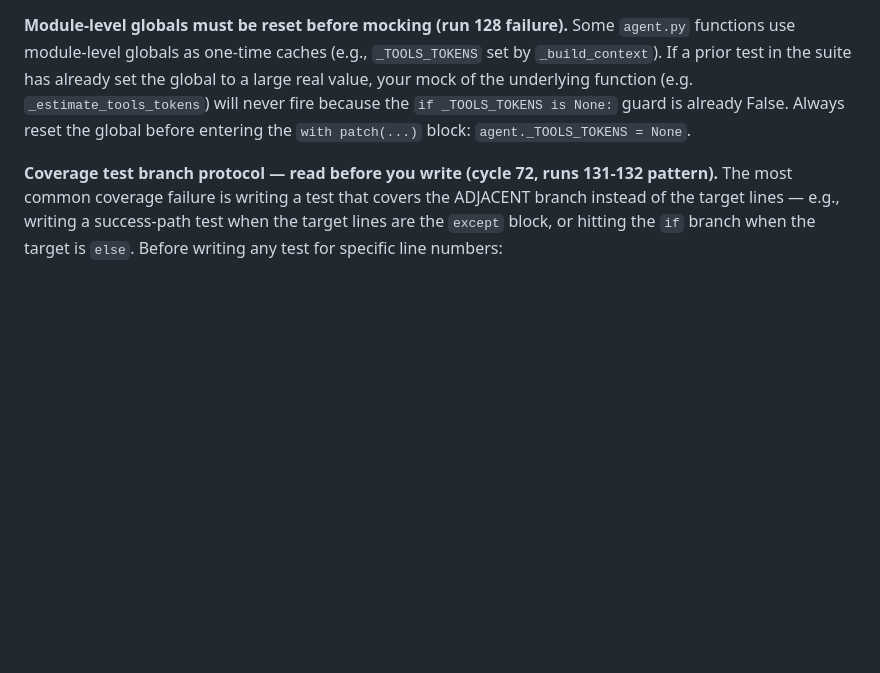
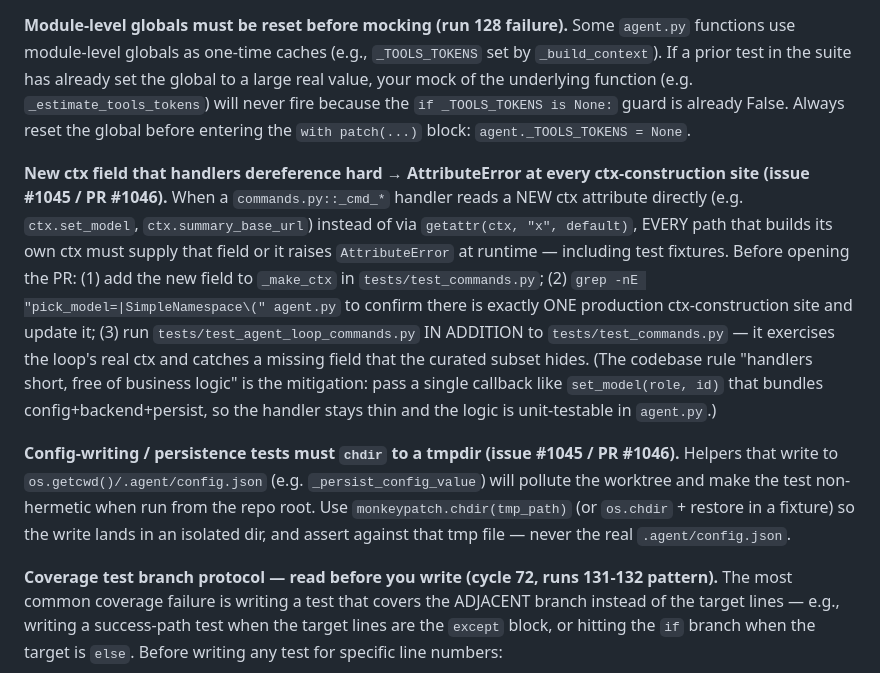
Before and after one commit to mblakemore/agent, a Markdown page: CICD/agent.md, the part around the change. Rendered like a GitHub page; blank space fills up the shorter version.

Commit message:
builder template: codify two subagent reflections (ctx contract + persistence test chdir) (#1049)
From the #1045/#1046 subagent run, two reusable TESTING NOTES for CICD/agent.md
(cycle 57 docblock style):
- New ctx field that handlers dereference hard AttributeErrors every
  ctx-construction site — update _make_ctx, grep the single production ctx
  site, and run test_agent_loop_commands.py (not just the curated subset).
- Config/persistence tests must chdir to a tmpdir or they pollute the worktree.

Co-authored-by: Claude Opus 4.8 <noreply@anthropic.com>

```diff
--- a/CICD/agent.md
+++ b/CICD/agent.md
@@ -264,6 +264,10 @@ Verify the pattern works before writing a full test: `python3 -c "from tools imp
 
 **Module-level globals must be reset before mocking (run 128 failure).** Some `agent.py` functions use module-level globals as one-time caches (e.g., `_TOOLS_TOKENS` set by `_build_context`). If a prior test in the suite has already set the global to a large real value, your mock of the underlying function (e.g. `_estimate_tools_tokens`) will never fire because the `if _TOOLS_TOKENS is None:` guard is already False. Always reset the global before entering the `with patch(...)` block: `agent._TOOLS_TOKENS = None`.
 
+**New ctx field that handlers dereference hard → AttributeError at every ctx-construction site (issue #1045 / PR #1046).** When a `commands.py::_cmd_*` handler reads a NEW ctx attribute directly (e.g. `ctx.set_model`, `ctx.summary_base_url`) instead of via `getattr(ctx, "x", default)`, EVERY path that builds its own ctx must supply that field or it raises `AttributeError` at runtime — including test fixtures. Before opening the PR: (1) add the new field to `_make_ctx` in `tests/test_commands.py`; (2) `grep -nE "pick_model=|SimpleNamespace\(" agent.py` to confirm there is exactly ONE production ctx-construction site and update it; (3) run `tests/test_agent_loop_commands.py` IN ADDITION to `tests/test_commands.py` — it exercises the loop's real ctx and catches a missing field that the curated subset hides. (The codebase rule "handlers short, free of business logic" is the mitigation: pass a single callback like `set_model(role, id)` that bundles config+backend+persist, so the handler stays thin and the logic is unit-testable in `agent.py`.)
+
+**Config-writing / persistence tests must `chdir` to a tmpdir (issue #1045 / PR #1046).** Helpers that write to `os.getcwd()/.agent/config.json` (e.g. `_persist_config_value`) will pollute the worktree and make the test non-hermetic when run from the repo root. Use `monkeypatch.chdir(tmp_path)` (or `os.chdir` + restore in a fixture) so the write lands in an isolated dir, and assert against that tmp file — never the real `.agent/config.json`.
+
 **Coverage test branch protocol — read before you write (cycle 72, runs 131-132 pattern).** The most common coverage failure is writing a test that covers the ADJACENT branch instead of the target lines — e.g., writing a success-path test when the target lines are the `except` block, or hitting the `if` branch when the target is `else`. Before writing any test for specific line numbers:
 
 1. **Read the target lines in context first**: `sed -n '$((N-5)),$((M+5))p' agent.py` where N-M are the missing lines.
```
